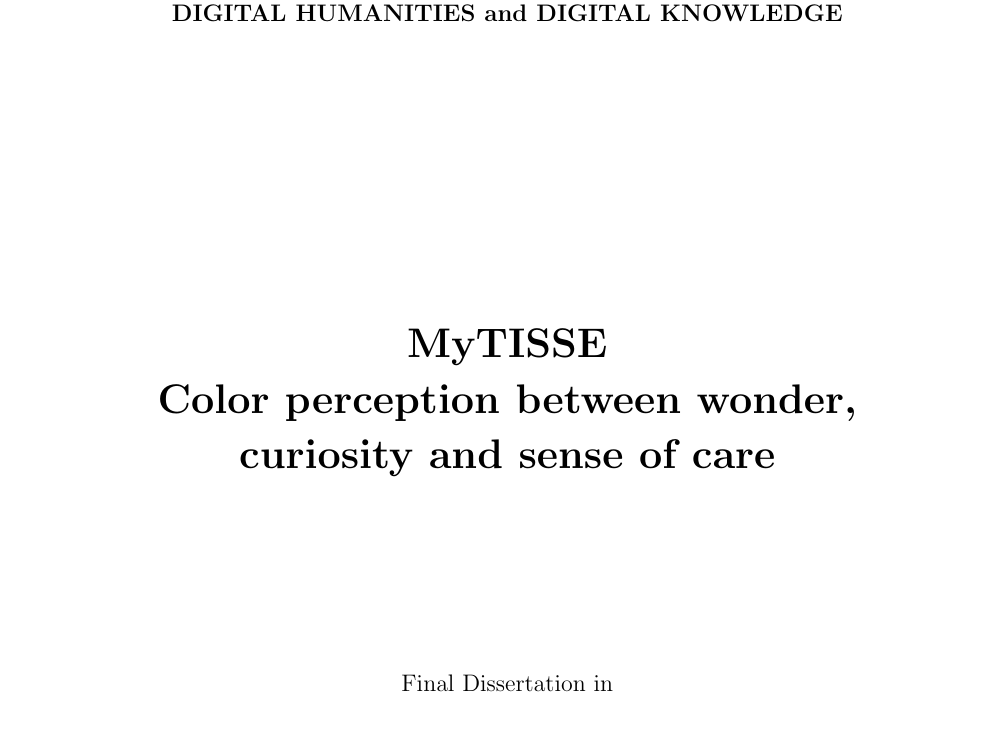
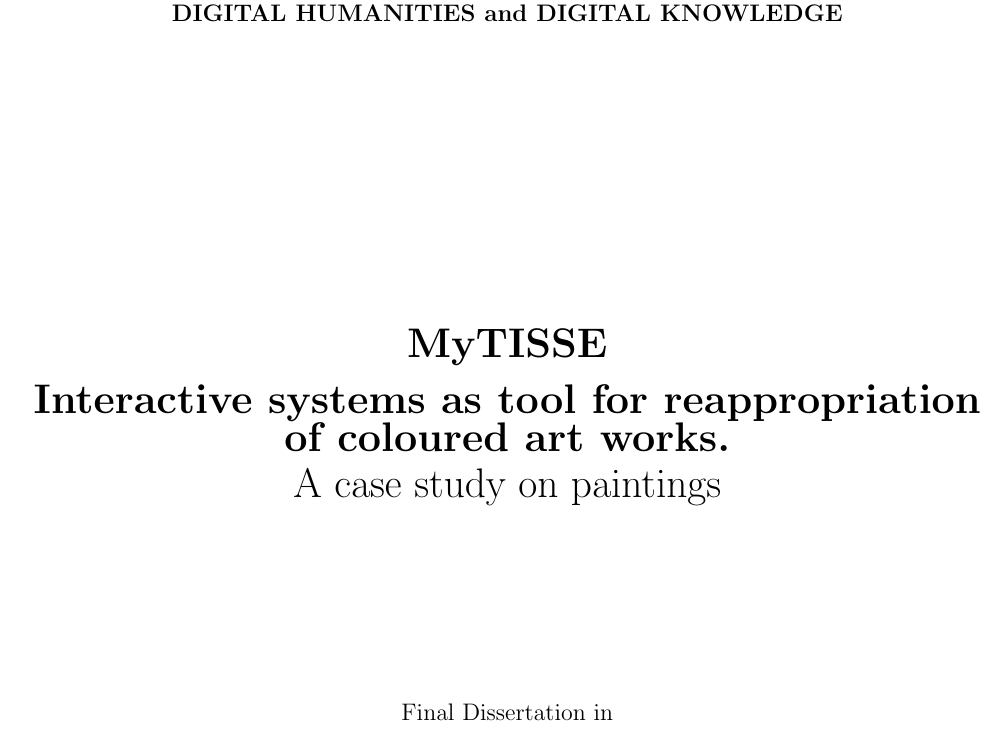
Before and after one commit to ManueleVeggi/mytisse, a LaTeX document (Text/Frontpage/frontpage.tex): part of the page, cut so that both start at the same text. Compiled offline with pdfLaTeX.

Commit message:
change title

```diff
--- a/Text/Frontpage/frontpage.tex
+++ b/Text/Frontpage/frontpage.tex
@@ -18,9 +18,9 @@ Second Cycle Degree Programme in\\{\bf DIGITAL HUMANITIES and DIGITAL KNOWLEDGE}
 \begin{center}
 {\LARGE{\bf MyTISSE}}\\
 \vspace{3mm}
-{\LARGE{\bf Color perception between wonder,}}\\
+{\LARGE{\bf Interactive systems as tool for reappropriation of coloured art works.}}\\
 \vspace{3mm}
-{\LARGE{\bf curiosity and sense of care}}\\
+{\LARGE A case study on paintings}\\
 \end{center}
 \vspace{25mm}
 \begin{center}
```
Also changed, not shown: Text/Frontpage/frontpage.pdf, 2 other files.
